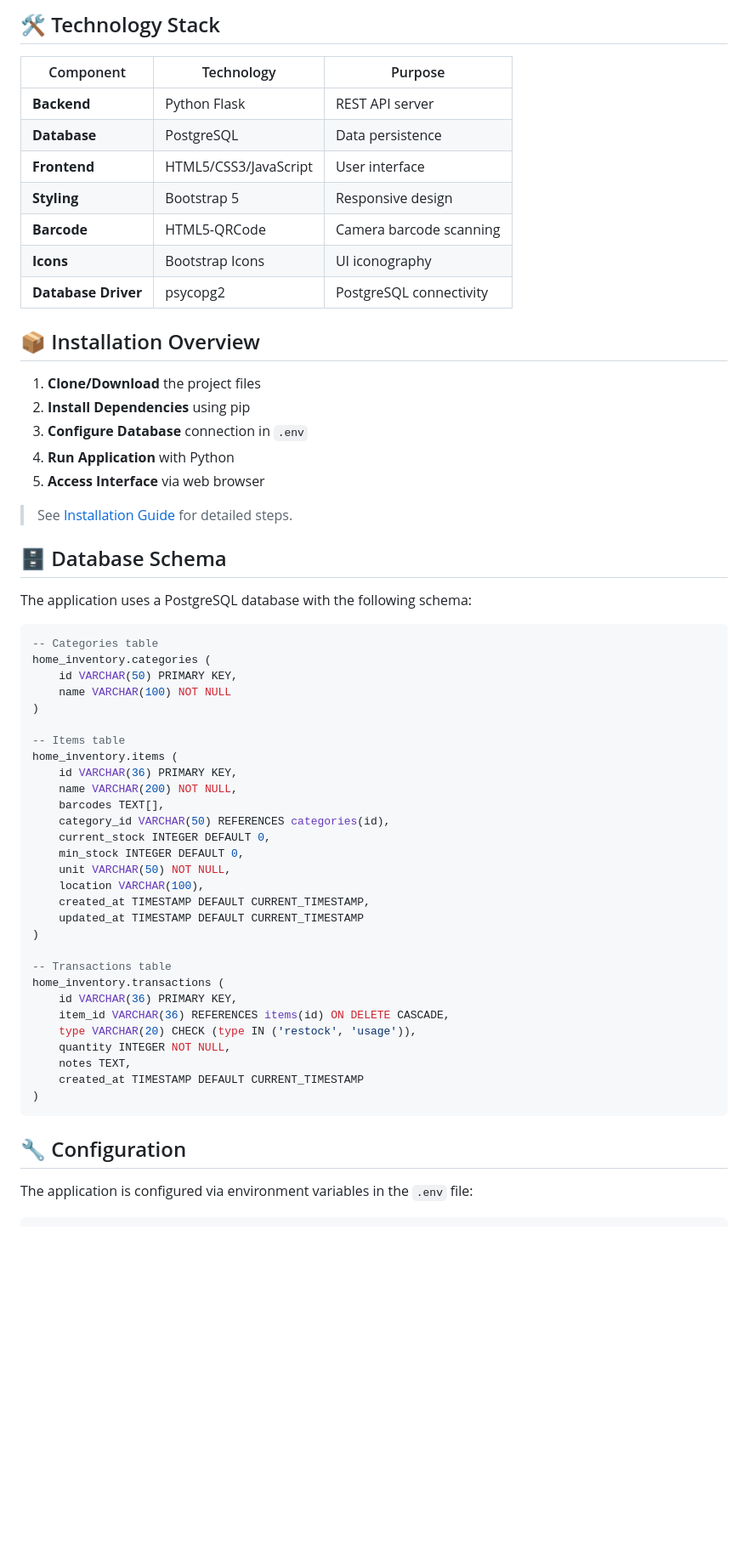
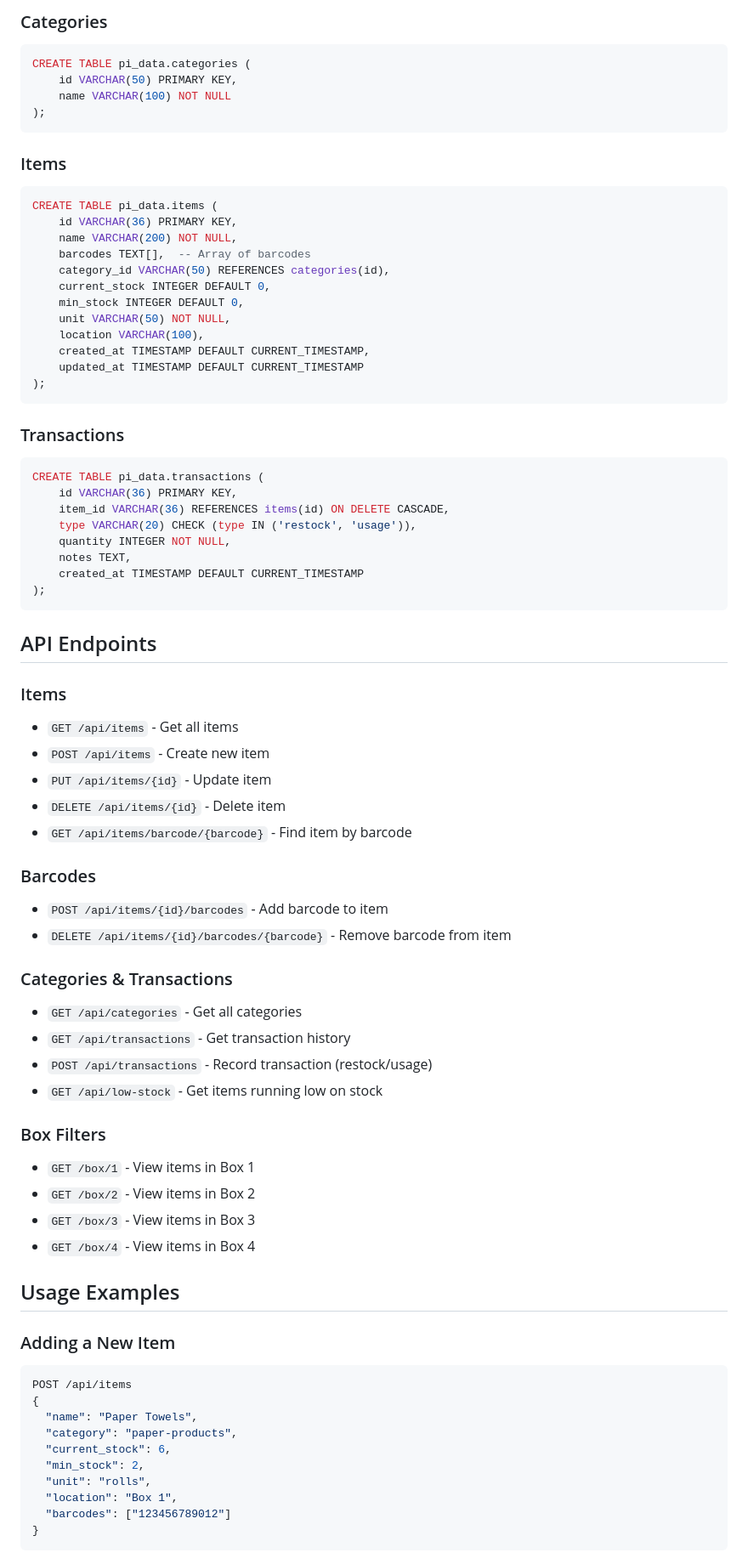
Before and after one commit to Frederik3152/basement_inventory, a Markdown page: README.md, the part around one of its changes. Shown at 85% size. GitHub-like rendering; blank space fills up the shorter version.

````diff
--- a/README.md
+++ b/README.md
@@ -73,41 +70,17 @@ The Basement Inventory Manager is a full-stack web application that provides:
-## 🛠️ Technology Stack
-
-| Component | Technology | Purpose |
-|-----------|------------|---------|
-| **Backend** | Python Flask | REST API server |
-| **Database** | PostgreSQL | Data persistence |
-| **Frontend** | HTML5/CSS3/JavaScript | User interface |
-| **Styling** | Bootstrap 5 | Responsive design |
-| **Barcode** | HTML5-QRCode | Camera barcode scanning |
-| **Icons** | Bootstrap Icons | UI iconography |
-| **Database Driver** | psycopg2 | PostgreSQL connectivity |
-
-## 📦 Installation Overview
-
-1. **Clone/Download** the project files
-2. **Install Dependencies** using pip
-3. **Configure Database** connection in `.env`
-4. **Run Application** with Python
-5. **Access Interface** via web browser
-
-> See [Installation Guide](./INSTALLATION.md) for detailed steps.
-
-## 🗄️ Database Schema
-
-The application uses a PostgreSQL database with the following schema:
-
+### Categories
 ```sql
--- Categories table
-home_inventory.categories (
+CREATE TABLE pi_data.categories (
     id VARCHAR(50) PRIMARY KEY,
     name VARCHAR(100) NOT NULL
-)
+);
+```
 
--- Items table
-home_inventory.items (
+### Items
+```sql
+CREATE TABLE pi_data.items (
     id VARCHAR(36) PRIMARY KEY,
     name VARCHAR(200) NOT NULL,
-    barcodes TEXT[],
+    barcodes TEXT[],  -- Array of barcodes
     category_id VARCHAR(50) REFERENCES categories(id),
     current_stock INTEGER DEFAULT 0,
     min_stock INTEGER DEFAULT 0,
@@ -115,19 +88,59 @@ home_inventory.items (
     location VARCHAR(100),
     created_at TIMESTAMP DEFAULT CURRENT_TIMESTAMP,
     updated_at TIMESTAMP DEFAULT CURRENT_TIMESTAMP
-)
+);
+```
 
--- Transactions table
-home_inventory.transactions (
+### Transactions
+```sql
+CREATE TABLE pi_data.transactions (
     id VARCHAR(36) PRIMARY KEY,
     item_id VARCHAR(36) REFERENCES items(id) ON DELETE CASCADE,
     type VARCHAR(20) CHECK (type IN ('restock', 'usage')),
     quantity INTEGER NOT NULL,
     notes TEXT,
     created_at TIMESTAMP DEFAULT CURRENT_TIMESTAMP
-)
+);
 ```
 
-## 🔧 Configuration
+## API Endpoints
 
-The application is configured via environment variables in the `.env` file:
+### Items
+- `GET /api/items` - Get all items
+- `POST /api/items` - Create new item
+- `PUT /api/items/{id}` - Update item
+- `DELETE /api/items/{id}` - Delete item
+- `GET /api/items/barcode/{barcode}` - Find item by barcode
+
+### Barcodes
+- `POST /api/items/{id}/barcodes` - Add barcode to item
+- `DELETE /api/items/{id}/barcodes/{barcode}` - Remove barcode from item
+
+### Categories & Transactions
+- `GET /api/categories` - Get all categories
+- `GET /api/transactions` - Get transaction history
+- `POST /api/transactions` - Record transaction (restock/usage)
+- `GET /api/low-stock` - Get items running low on stock
+
+### Box Filters
+- `GET /box/1` - View items in Box 1
+- `GET /box/2` - View items in Box 2
+- `GET /box/3` - View items in Box 3
+- `GET /box/4` - View items in Box 4
+
+## Usage Examples
+
+### Adding a New Item
+```javascript
+POST /api/items
+{
+  "name": "Paper Towels",
+  "category": "paper-products",
+  "current_stock": 6,
+  "min_stock": 2,
+  "unit": "rolls",
+  "location": "Box 1",
+  "barcodes": ["123456789012"]
+}
+```
+
````
Also changed, not shown: other parts of README.md (+161 -110 lines).
